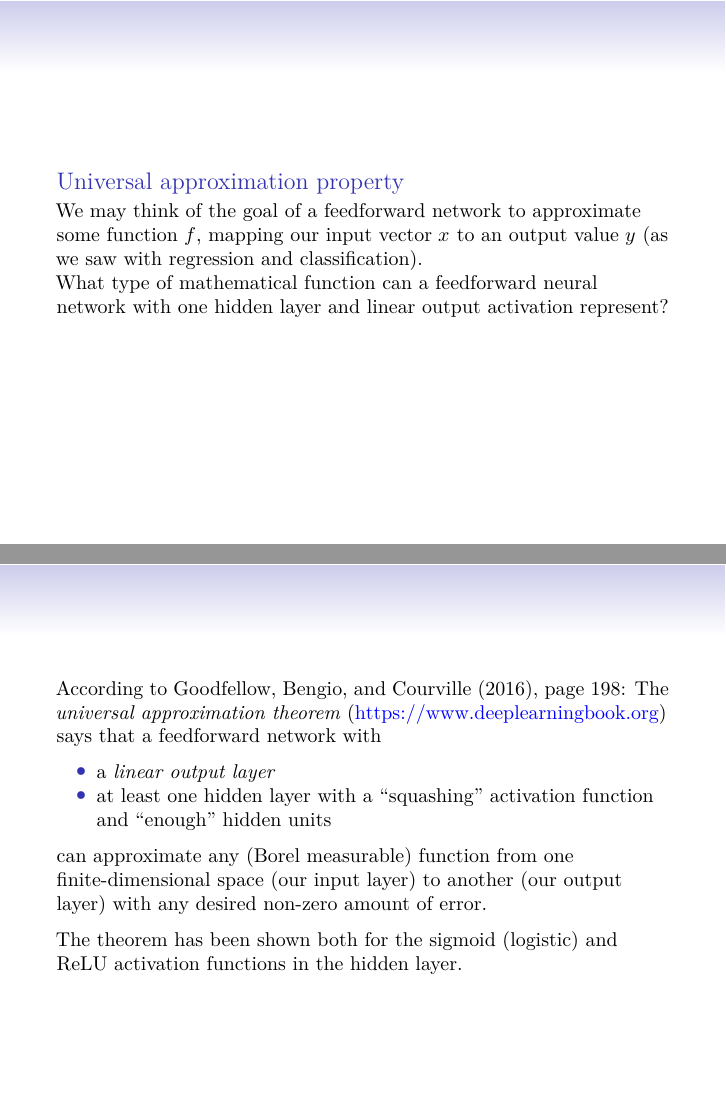
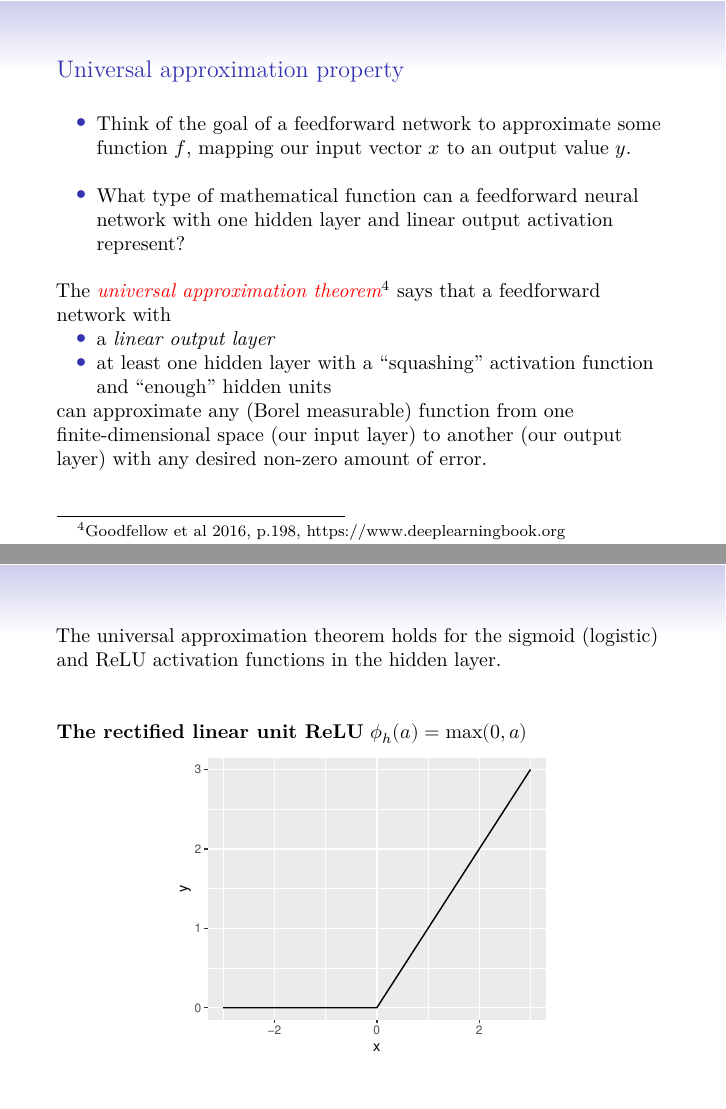
Before and after one commit to stefaniemuff/statlearning, LaTeX slides (11NNet/11Nnet.tex): pages 59 and 60 of 136 before the commit and pages 59 and 60 of 135 after it, joined at a grey line. The pictures show the PDF file 11NNet/11Nnet.pdf that the author committed with the source.

Commit message:
11NNet updated

```diff
--- a/11NNet/11Nnet.tex
+++ b/11NNet/11Nnet.tex
@@ -1919,24 +1919,30 @@ If we assume that \(\phi_h(z)=z\) (linear or identity activiation):
 
 \begin{block}{Universal approximation property}
 
-We may think of the goal of a feedforward network to approximate some
-function \(f\), mapping our input vector \({\boldsymbol x}\) to an
-output value \({\boldsymbol y}\) (as we saw with regression and
-classification).
-
-What type of mathematical function can a feedforward neural network with
-one hidden layer and linear output activation represent?
-
-\end{block}
-
-\end{frame}
-
-\begin{frame}
-
-According to Goodfellow, Bengio, and Courville (2016), page 198: The
-\emph{universal approximation theorem}
-(\url{https://www.deeplearningbook.org}) says that a feedforward network
-with
+\(~\)
+
+\begin{itemize}
+\tightlist
+\item
+  Think of the goal of a feedforward network to approximate some
+  function \(f\), mapping our input vector \({\boldsymbol x}\) to an
+  output value \({\boldsymbol y}\).
+\end{itemize}
+
+\(~\)
+
+\begin{itemize}
+\tightlist
+\item
+  What type of mathematical function can a feedforward neural network
+  with one hidden layer and linear output activation represent?
+\end{itemize}
+
+\(~\)
+
+The
+\emph{\textcolor{red}{universal approximation theorem}}\footnote{Goodfellow et al 2016, p.198, https://www.deeplearningbook.org}
+says that a feedforward network with
 
 \begin{itemize}
 \tightlist
@@ -1951,16 +1957,22 @@ can approximate any (Borel measurable) function from one
 finite-dimensional space (our input layer) to another (our output layer)
 with any desired non-zero amount of error.
 
-The theorem has been shown both for the sigmoid (logistic) and ReLU
-activation functions in the hidden layer.
-
-\end{frame}
-
-\begin{frame}
+\end{block}
+
+\end{frame}
+
+\begin{frame}
+
+The universal approximation theorem holds for the sigmoid (logistic) and
+ReLU activation functions in the hidden layer.
+
+\(~\)
 
 \textbf{The rectified linear unit ReLU} \(\phi_h(a)=\max(0,a)\)
 
-\includegraphics{11Nnet_files/figure-beamer/unnamed-chunk-16-1.pdf}
+\center
+
+\includegraphics[width=0.6\linewidth]{11Nnet_files/figure-beamer/unnamed-chunk-16-1}
 
 \end{frame}
 
```
Also changed, not shown: 11NNet/11Nnet.pdf, 11NNet/11Nnet.tex (2 more changed lines), 1 other file.
